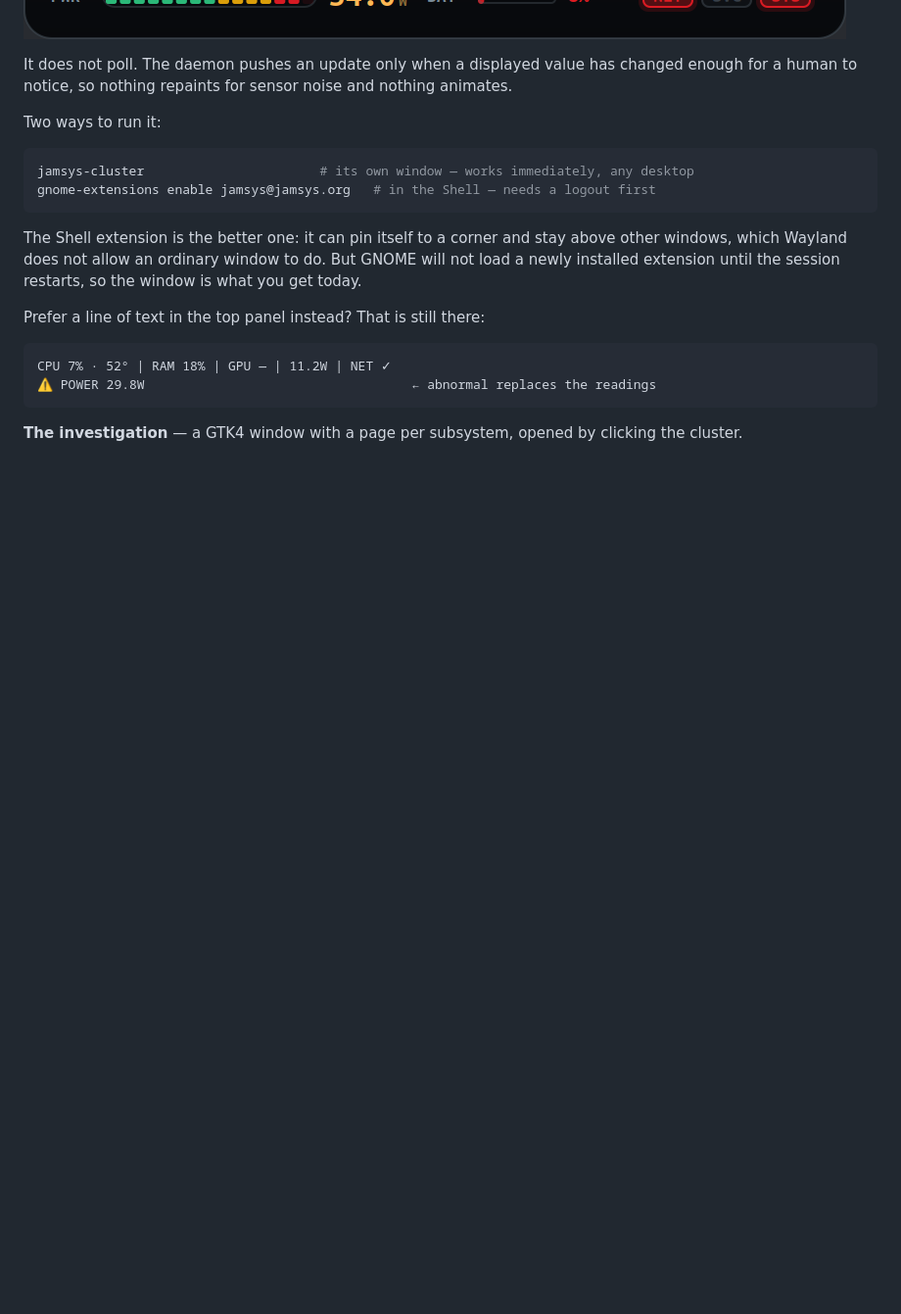
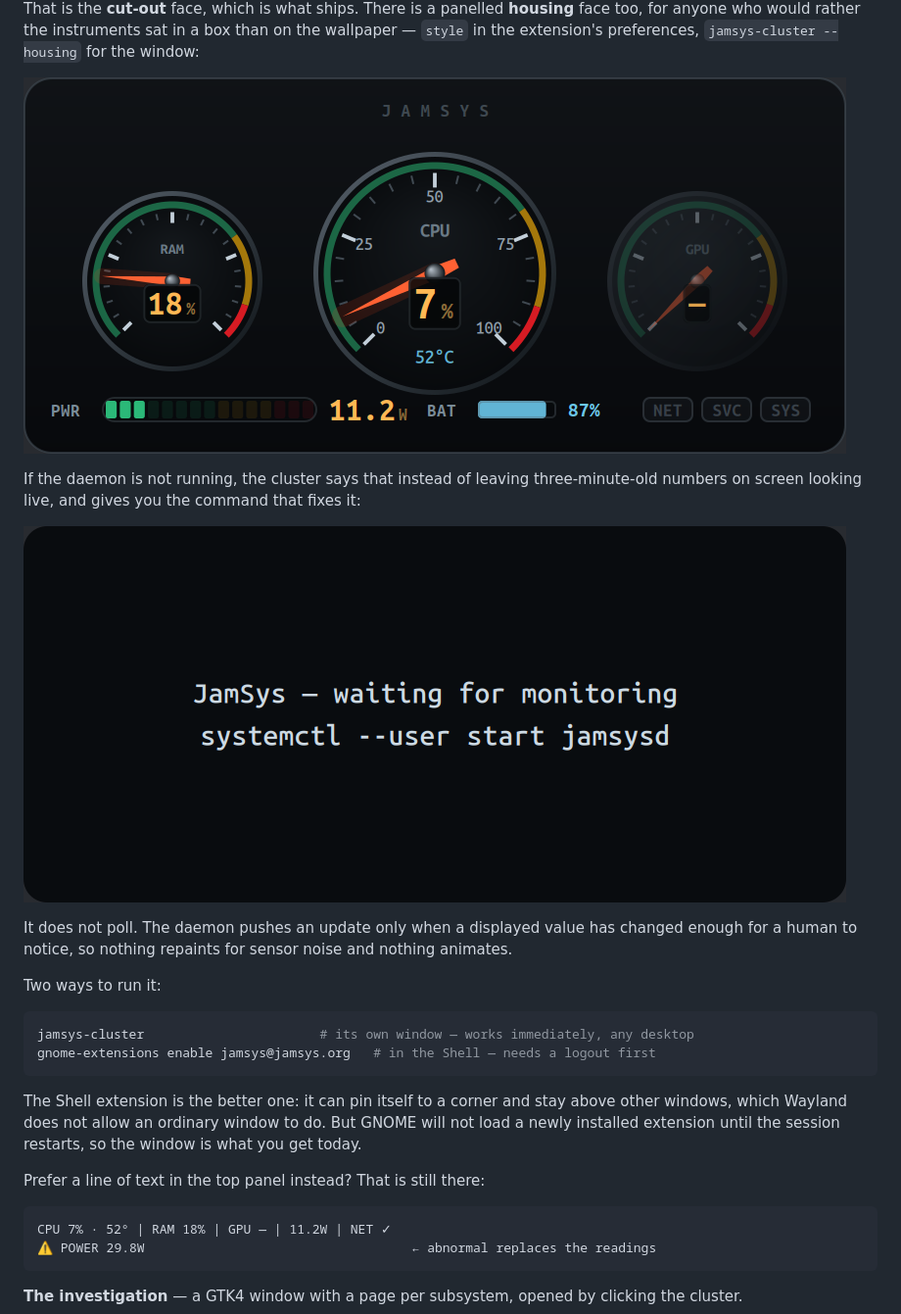
Before and after one commit to sourenahashemi-crypto/jamsys, a Markdown page: README.md, the part around one of its changes. Shown at 98% size. Drawn GitHub-style; pictures changed too: docs/screenshots/cluster-critical.png, docs/screenshots/cluster-housing-idle.png (added), docs/screenshots/cluster-offline.png (added); blank space fills up the shorter version.

```diff
--- a/README.md
+++ b/README.md
@@ -42,5 +47,16 @@ When something is wrong it says so, in the header and on the instruments:
 
 ![Instrument cluster, critical](docs/screenshots/cluster-critical.png)
+
+That is the **cut-out** face, which is what ships. There is a panelled **housing** face
+too, for anyone who would rather the instruments sat in a box than on the wallpaper —
+`style` in the extension's preferences, `jamsys-cluster --housing` for the window:
+
+![The same cluster in its housing](docs/screenshots/cluster-housing-idle.png)
+
+If the daemon is not running, the cluster says that instead of leaving three-minute-old
+numbers on screen looking live, and gives you the command that fixes it:
+
+![The cluster with no daemon: JamSys — waiting for monitoring](docs/screenshots/cluster-offline.png)
 
 It does not poll. The daemon pushes an update only when a displayed value has changed
 enough for a human to notice, so nothing repaints for sensor noise and nothing animates.
```
Also changed, not shown: other parts of README.md (+7 -2 lines), docs/screenshots/cluster-idle.png, docs/screenshots/cluster-load.png, docs/screenshots/cluster-warn.png (added), 2 other files.
